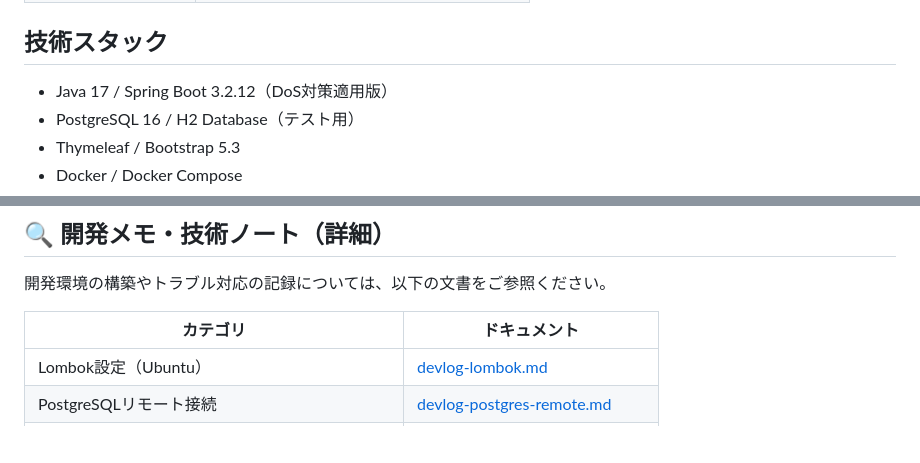
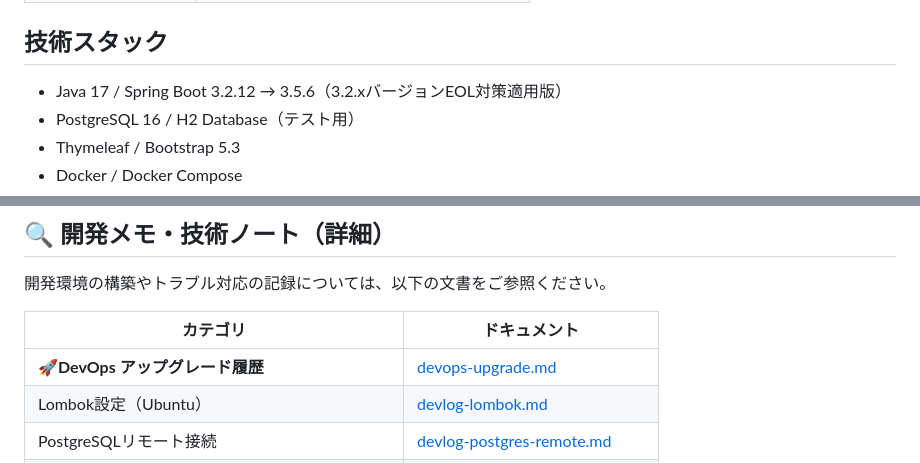
Before and after one commit to john911120/yuru-archive, a Markdown page: docs/README.md, 2 parts joined by grey strips. GitHub-like rendering; blank space fills up the shorter version.

Commit message:
2025年10月20日〜10月24日の5日間で「ゆるアーカイブ」をアップグレードしました。 主な理由は、現在利用中のSpring Boot 3.2.12がEOLに近づいているため、3.5.6へ移行しました。 将来的にはJDKのバージョンも21または23へアップグレードする予定です。

```diff
--- a/docs/README.md
+++ b/docs/README.md
@@ -54,7 +54,7 @@ Spring Boot × PostgreSQLをベースに、
 | 日本住所API | 郵便番号による自動入力（ZipCloud） |
 
 ## 技術スタック
-- Java 17 / Spring Boot 3.2.12（DoS対策適用版）
+- Java 17 / Spring Boot 3.2.12 → 3.5.6（3.2.xバージョンEOL対策適用版）
 - PostgreSQL 16 / H2 Database（テスト用）
 - Thymeleaf / Bootstrap 5.3
 - Docker / Docker Compose
@@ -86,6 +86,7 @@ com.yuru.archive.attach
 
 | カテゴリ | ドキュメント |
 |----------|--------------|
+| 🚀**DevOps アップグレード履歴** | [devops-upgrade.md](devlog-upgrade.md) |
 | Lombok設定（Ubuntu） | [devlog-lombok.md](devlog-lombok.md) |
 | PostgreSQLリモート接続 | [devlog-postgres-remote.md](devlog-postgres-remote.md) |
 | 添付ファイルの構成と仕様 | [devlog-fileupload.md](devlog-fileupload.md) |
```
Also changed, not shown: docs/devlog-database.md (+4 -1 lines), docs/devops.md (+2 -0 lines), docs/devops_upgrade.md (added, +52 -0 lines), assets/erd/ゆるアーカイブ修正6版_ERD.png (renamed from assets/ゆるアーカイブ修正6版_ERD.png), assets/ゆるアーカイブ修正7版_ERD.png (added), 5 other files.
